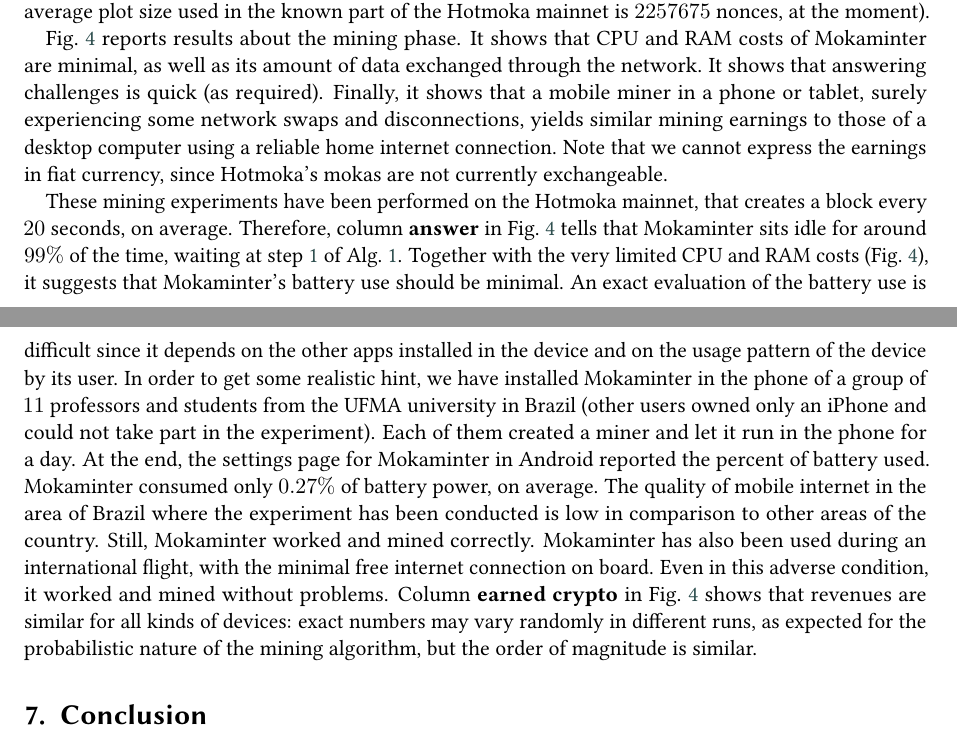
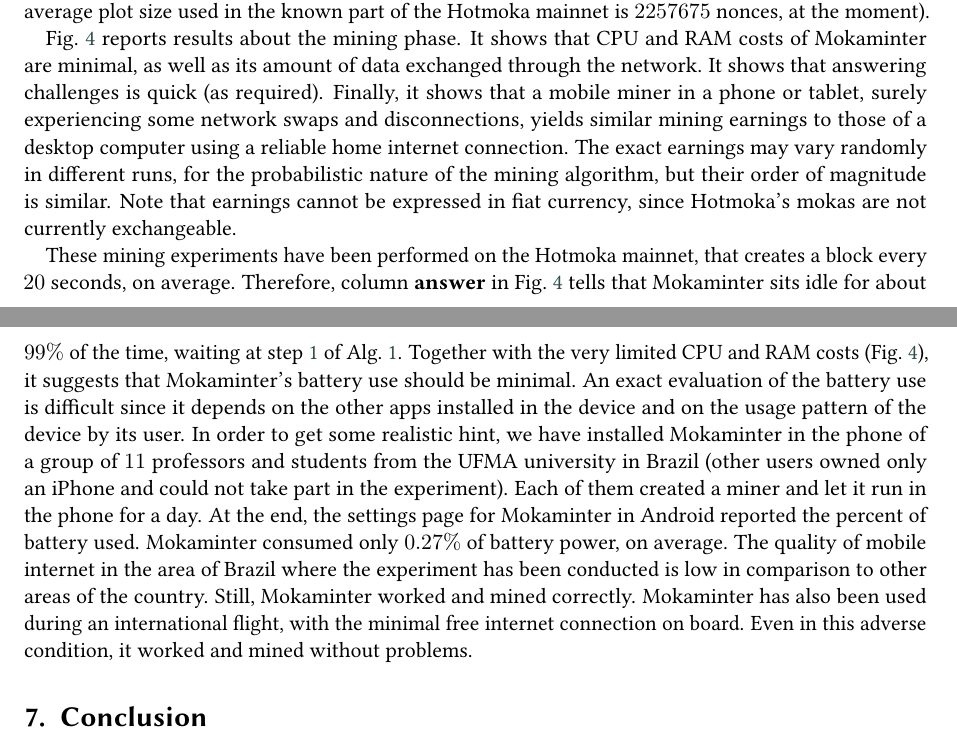
Before and after one commit to spoto/mobile-mining, a LaTeX document (dlt_2026_short_paper/dlt_2026_short_paper.tex, which reads dlt_2026_short_paper/experiments.tex): two parts of pages 7 and 8 of 10, joined at a grey line, cut so that both start at the same text. Compiled offline with pdfLaTeX; a LaTeX package or settings file that is missing is left out.

Commit message:
Final edits

```diff
--- a/dlt_2026_short_paper/experiments.tex
+++ b/dlt_2026_short_paper/experiments.tex
@@ -44,8 +44,13 @@ It shows that CPU and RAM costs of Mokaminter are minimal, as well as its
 amount of data exchanged through the network. It shows that answering challenges is quick (as required).
 Finally, it shows that a mobile miner in a phone or tablet, surely experiencing some network swaps
 and disconnections, yields similar mining earnings to those
-of a desktop computer using a reliable home internet connection. Note that we cannot express
-the earnings in fiat currency, since Hotmoka's mokas are not currently exchangeable.
+of a desktop computer using a reliable home internet connection.
+The exact earnings may vary
+randomly in different runs, for the probabilistic
+nature of the mining algorithm, but their order of magnitude is similar.
+Note that earnings cannot be expressed in fiat
+currency, since Hotmoka's mokas are not currently exchangeable.
+
 
 \begin{figure}[t]
   \begin{center}
@@ -78,7 +83,7 @@ the earnings in fiat currency, since Hotmoka's mokas are not currently exchangea
 
 These mining experiments have been performed on the Hotmoka mainnet, that creates a block every $20$ seconds,
 on average. Therefore, column \textbf{answer} in Fig.~\ref{fig:mining_phase_experiments} tells that
-Mokaminter sits idle for around $99\%$ of the time, waiting at step~\ref{step:deadline_mining:wait}
+Mokaminter sits idle for about $99\%$ of the time, waiting at step~\ref{step:deadline_mining:wait}
 of Alg.~\ref{alg:deadline_mining}. Together with the very limited CPU and RAM costs
 (Fig.~\ref{fig:mining_phase_experiments}), it suggests that Mokaminter's battery use should be minimal.
 An exact evaluation of the battery use is difficult since it depends on the other apps
@@ -95,10 +100,6 @@ of the country. Still, Mokaminter worked and mined correctly.
 Mokaminter has also been used during
 an international flight, with the minimal free internet connection
 on board. Even in this adverse condition, it worked and mined without problems.
-Column \textbf{earned crypto} in Fig.~\ref{fig:mining_phase_experiments} shows that
-revenues are similar for all kinds of devices: exact numbers may vary
-randomly in different runs, as expected for the probabilistic nature of the mining algorithm,
-but the order of magnitude is similar.
 
 %In conclusion, these simple, yet limited experiments show that
 %Mokaminter is actually working, in various internet conditions,
```
Also changed, not shown: dlt_2026_short_paper/introduction.tex (+2 -2 lines), dlt_2026_short_paper/proof_of_space.tex (+1 -1 lines), dlt_2026_short_paper/related.tex (+1 -1 lines).
